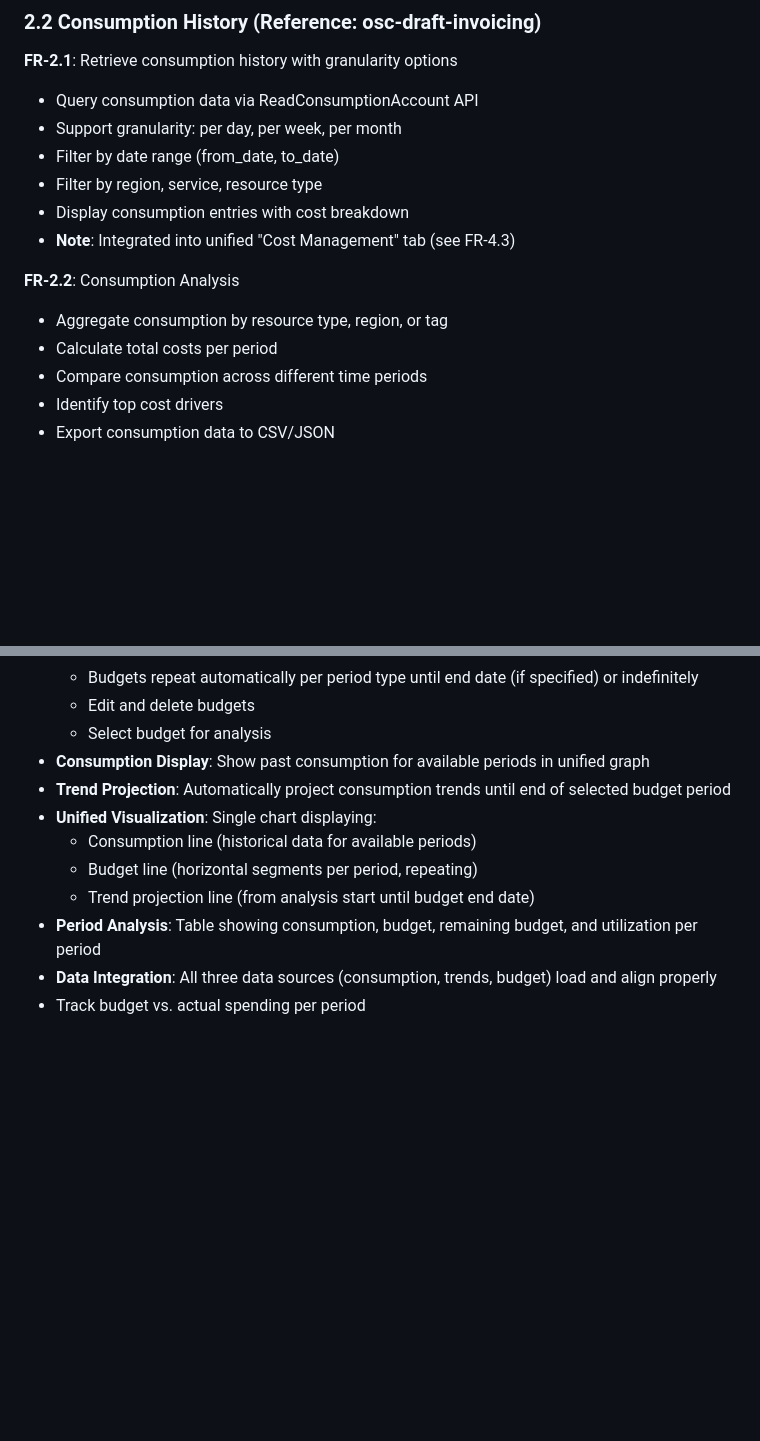
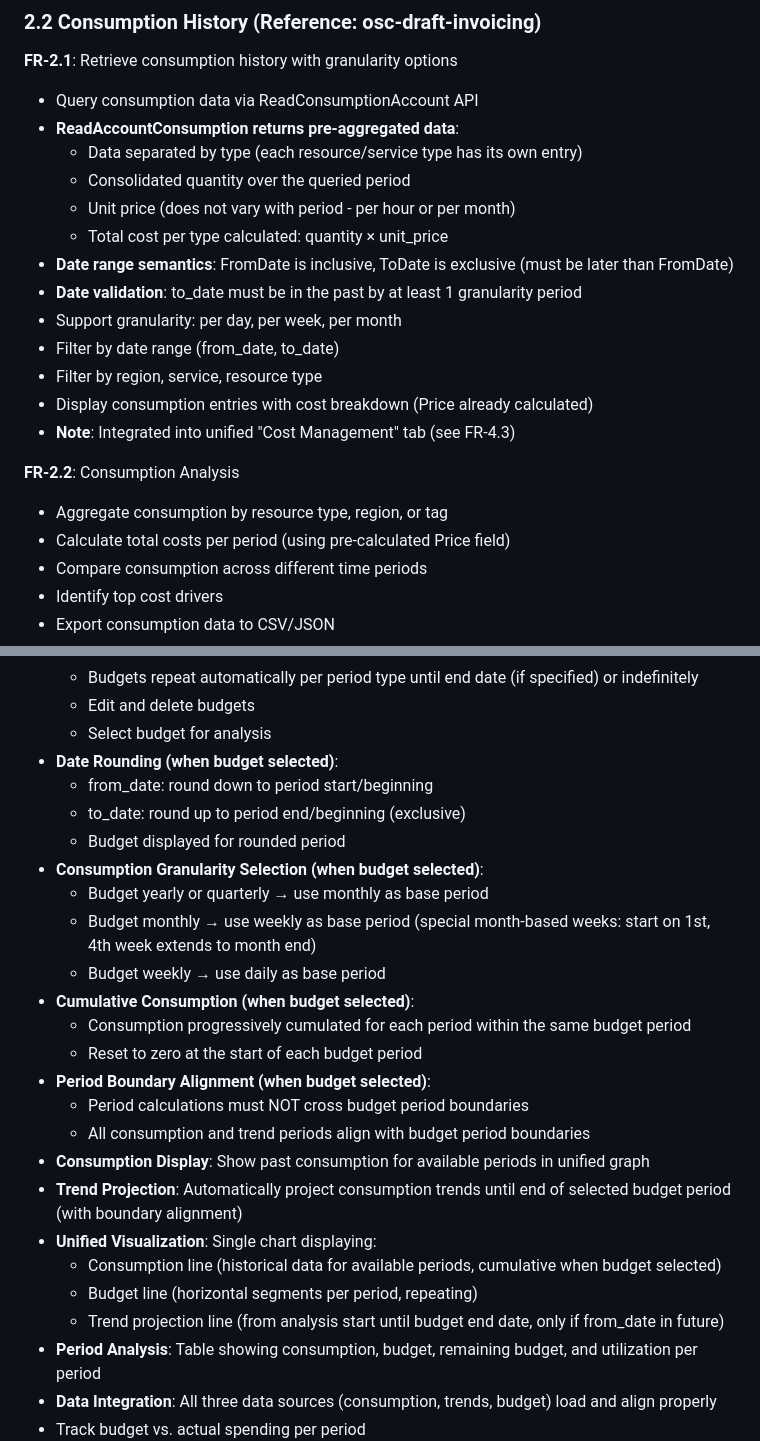
Before and after one commit to blawesom/osc-finops, a Markdown page: define/requirements.md, 2 parts joined by grey strips. Rendered like a GitHub page; blank space fills up the shorter version.

```diff
--- a/define/requirements.md
+++ b/define/requirements.md
@@ -43,15 +43,22 @@ Design a comprehensive FinOps service for Outscale customers and users, targetin
 ### 2.2 Consumption History (Reference: osc-draft-invoicing)
 **FR-2.1**: Retrieve consumption history with granularity options
 - Query consumption data via ReadConsumptionAccount API
+- **ReadAccountConsumption returns pre-aggregated data**:
+  - Data separated by type (each resource/service type has its own entry)
+  - Consolidated quantity over the queried period
+  - Unit price (does not vary with period - per hour or per month)
+  - Total cost per type calculated: quantity × unit_price
+- **Date range semantics**: FromDate is inclusive, ToDate is exclusive (must be later than FromDate)
+- **Date validation**: to_date must be in the past by at least 1 granularity period
 - Support granularity: per day, per week, per month
 - Filter by date range (from_date, to_date)
 - Filter by region, service, resource type
-- Display consumption entries with cost breakdown
+- Display consumption entries with cost breakdown (Price already calculated)
 - **Note**: Integrated into unified "Cost Management" tab (see FR-4.3)
 
 **FR-2.2**: Consumption Analysis
 - Aggregate consumption by resource type, region, or tag
-- Calculate total costs per period
+- Calculate total costs per period (using pre-calculated Price field)
 - Compare consumption across different time periods
 - Identify top cost drivers
 - Export consumption data to CSV/JSON
@@ -98,12 +110,26 @@ Design a comprehensive FinOps service for Outscale customers and users, targetin
   - Budgets repeat automatically per period type until end date (if specified) or indefinitely
   - Edit and delete budgets
   - Select budget for analysis
+- **Date Rounding (when budget selected)**:
+  - from_date: round down to period start/beginning
+  - to_date: round up to period end/beginning (exclusive)
+  - Budget displayed for rounded period
+- **Consumption Granularity Selection (when budget selected)**:
+  - Budget yearly or quarterly → use monthly as base period
+  - Budget monthly → use weekly as base period (special month-based weeks: start on 1st, 4th week extends to month end)
+  - Budget weekly → use daily as base period
+- **Cumulative Consumption (when budget selected)**:
+  - Consumption progressively cumulated for each period within the same budget period
+  - Reset to zero at the start of each budget period
+- **Period Boundary Alignment (when budget selected)**:
+  - Period calculations must NOT cross budget period boundaries
+  - All consumption and trend periods align with budget period boundaries
 - **Consumption Display**: Show past consumption for available periods in unified graph
-- **Trend Projection**: Automatically project consumption trends until end of selected budget period
+- **Trend Projection**: Automatically project consumption trends until end of selected budget period (with boundary alignment)
 - **Unified Visualization**: Single chart displaying:
-  - Consumption line (historical data for available periods)
+  - Consumption line (historical data for available periods, cumulative when budget selected)
   - Budget line (horizontal segments per period, repeating)
-  - Trend projection line (from analysis start until budget end date)
+  - Trend projection line (from analysis start until budget end date, only if from_date in future)
 - **Period Analysis**: Table showing consumption, budget, remaining budget, and utilization per period
 - **Data Integration**: All three data sources (consumption, trends, budget) load and align properly
 - Track budget vs. actual spending per period
```
Also changed, not shown: other parts of define/requirements.md (+6 -1 lines), README.md (+21 -3 lines), docs/PRD.md (+25 -2 lines).
